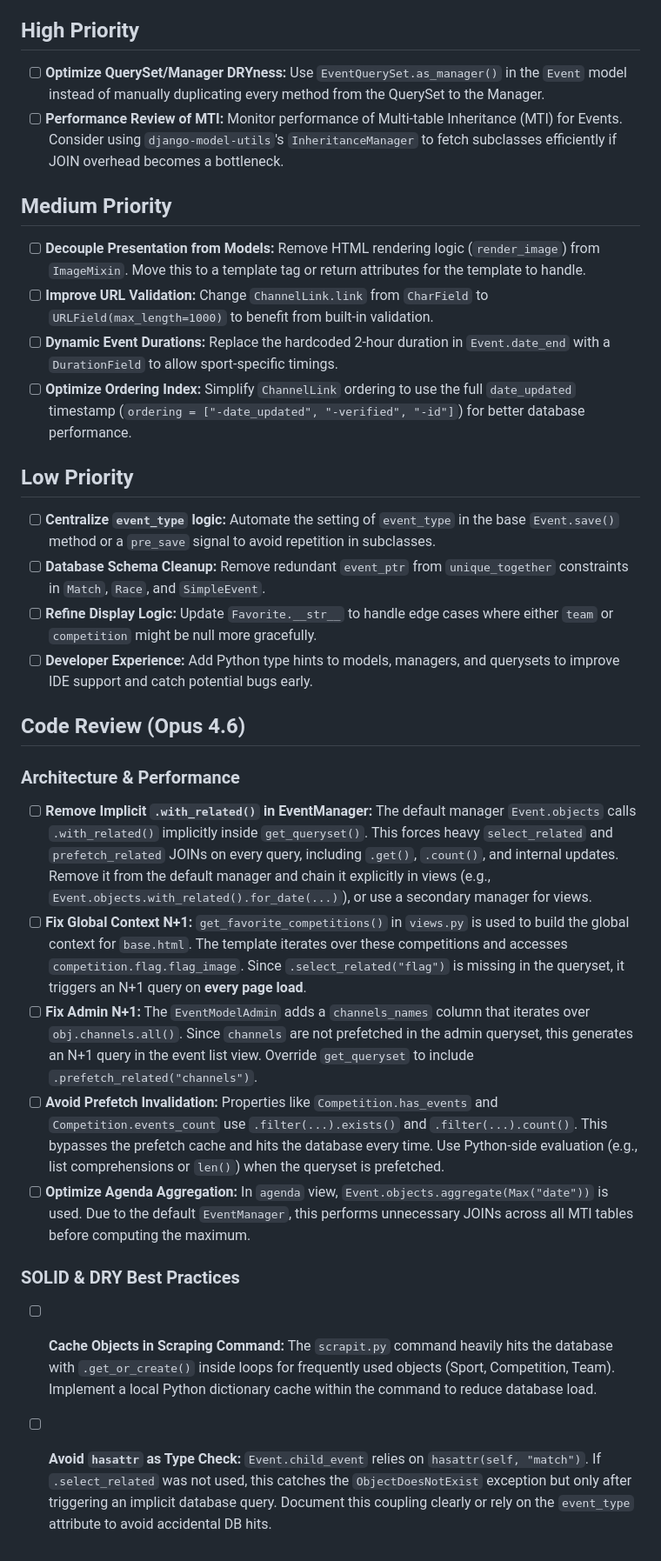
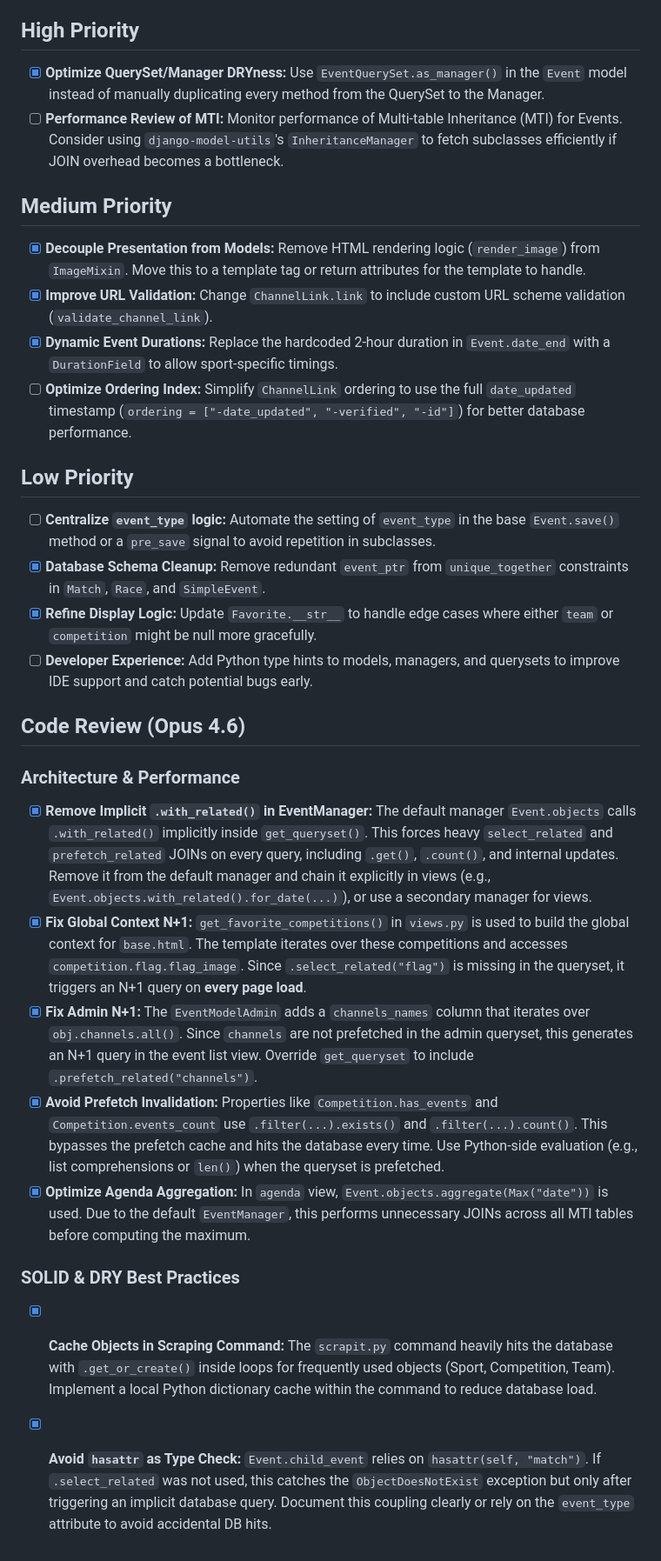
Before and after one commit to tvalverde/soccertime, a Markdown page: TODO.md, the part around the change. Shown at 87% size. Rendered like a GitHub page.

Commit message:
docs(todo): mark completed architectural and model tasks as done

```diff
--- a/TODO.md
+++ b/TODO.md
@@ -3,30 +3,30 @@
 This list outlines recommended architectural and performance improvements for the Soccertime project, categorized by priority.
 
 ## High Priority
-- [ ] **Optimize QuerySet/Manager DRYness:** Use `EventQuerySet.as_manager()` in the `Event` model instead of manually duplicating every method from the QuerySet to the Manager.
+- [x] **Optimize QuerySet/Manager DRYness:** Use `EventQuerySet.as_manager()` in the `Event` model instead of manually duplicating every method from the QuerySet to the Manager.
 - [ ] **Performance Review of MTI:** Monitor performance of Multi-table Inheritance (MTI) for Events. Consider using `django-model-utils`'s `InheritanceManager` to fetch subclasses efficiently if JOIN overhead becomes a bottleneck.
 
 ## Medium Priority
-- [ ] **Decouple Presentation from Models:** Remove HTML rendering logic (`render_image`) from `ImageMixin`. Move this to a template tag or return attributes for the template to handle.
-- [ ] **Improve URL Validation:** Change `ChannelLink.link` from `CharField` to `URLField(max_length=1000)` to benefit from built-in validation.
-- [ ] **Dynamic Event Durations:** Replace the hardcoded 2-hour duration in `Event.date_end` with a `DurationField` to allow sport-specific timings.
+- [x] **Decouple Presentation from Models:** Remove HTML rendering logic (`render_image`) from `ImageMixin`. Move this to a template tag or return attributes for the template to handle.
+- [x] **Improve URL Validation:** Change `ChannelLink.link` to include custom URL scheme validation (`validate_channel_link`).
+- [x] **Dynamic Event Durations:** Replace the hardcoded 2-hour duration in `Event.date_end` with a `DurationField` to allow sport-specific timings.
 - [ ] **Optimize Ordering Index:** Simplify `ChannelLink` ordering to use the full `date_updated` timestamp (`ordering = ["-date_updated", "-verified", "-id"]`) for better database performance.
 
 ## Low Priority
 - [ ] **Centralize `event_type` logic:** Automate the setting of `event_type` in the base `Event.save()` method or a `pre_save` signal to avoid repetition in subclasses.
-- [ ] **Database Schema Cleanup:** Remove redundant `event_ptr` from `unique_together` constraints in `Match`, `Race`, and `SimpleEvent`.
-- [ ] **Refine Display Logic:** Update `Favorite.__str__` to handle edge cases where either `team` or `competition` might be null more gracefully.
+- [x] **Database Schema Cleanup:** Remove redundant `event_ptr` from `unique_together` constraints in `Match`, `Race`, and `SimpleEvent`.
+- [x] **Refine Display Logic:** Update `Favorite.__str__` to handle edge cases where either `team` or `competition` might be null more gracefully.
 - [ ] **Developer Experience:** Add Python type hints to models, managers, and querysets to improve IDE support and catch potential bugs early.
 
 ## Code Review (Opus 4.6)
 
 ### Architecture & Performance
-- [ ] **Remove Implicit `.with_related()` in EventManager:** The default manager `Event.objects` calls `.with_related()` implicitly inside `get_queryset()`. This forces heavy `select_related` and `prefetch_related` JOINs on every query, including `.get()`, `.count()`, and internal updates. Remove it from the default manager and chain it explicitly in views (e.g., `Event.objects.with_related().for_date(...)`), or use a secondary manager for views.
-- [ ] **Fix Global Context N+1:** `get_favorite_competitions()` in `views.py` is used to build the global context for `base.html`. The template iterates over these competitions and accesses `competition.flag.flag_image`. Since `.select_related("flag")` is missing in the queryset, it triggers an N+1 query on **every page load**.
-- [ ] **Fix Admin N+1:** The `EventModelAdmin` adds a `channels_names` column that iterates over `obj.channels.all()`. Since `channels` are not prefetched in the admin queryset, this generates an N+1 query in the event list view. Override `get_queryset` to include `.prefetch_related("channels")`.
-- [ ] **Avoid Prefetch Invalidation:** Properties like `Competition.has_events` and `Competition.events_count` use `.filter(...).exists()` and `.filter(...).count()`. This bypasses the prefetch cache and hits the database every time. Use Python-side evaluation (e.g., list comprehensions or `len()`) when the queryset is prefetched.
-- [ ] **Optimize Agenda Aggregation:** In `agenda` view, `Event.objects.aggregate(Max("date"))` is used. Due to the default `EventManager`, this performs unnecessary JOINs across all MTI tables before computing the maximum.
+- [x] **Remove Implicit `.with_related()` in EventManager:** The default manager `Event.objects` calls `.with_related()` implicitly inside `get_queryset()`. This forces heavy `select_related` and `prefetch_related` JOINs on every query, including `.get()`, `.count()`, and internal updates. Remove it from the default manager and chain it explicitly in views (e.g., `Event.objects.with_related().for_date(...)`), or use a secondary manager for views.
+- [x] **Fix Global Context N+1:** `get_favorite_competitions()` in `views.py` is used to build the global context for `base.html`. The template iterates over these competitions and accesses `competition.flag.flag_image`. Since `.select_related("flag")` is missing in the queryset, it triggers an N+1 query on **every page load**.
+- [x] **Fix Admin N+1:** The `EventModelAdmin` adds a `channels_names` column that iterates over `obj.channels.all()`. Since `channels` are not prefetched in the admin queryset, this generates an N+1 query in the event list view. Override `get_queryset` to include `.prefetch_related("channels")`.
+- [x] **Avoid Prefetch Invalidation:** Properties like `Competition.has_events` and `Competition.events_count` use `.filter(...).exists()` and `.filter(...).count()`. This bypasses the prefetch cache and hits the database every time. Use Python-side evaluation (e.g., list comprehensions or `len()`) when the queryset is prefetched.
+- [x] **Optimize Agenda Aggregation:** In `agenda` view, `Event.objects.aggregate(Max("date"))` is used. Due to the default `EventManager`, this performs unnecessary JOINs across all MTI tables before computing the maximum.
 
 ### SOLID & DRY Best Practices
-- [ ] **Cache Objects in Scraping Command:** The `scrapit.py` command heavily hits the database with `.get_or_create()` inside loops for frequently used objects (Sport, Competition, Team). Implement a local Python dictionary cache within the command to reduce database load.
-- [ ] **Avoid `hasattr` as Type Check:** `Event.child_event` relies on `hasattr(self, "match")`. If `.select_related` was not used, this catches the `ObjectDoesNotExist` exception but only after triggering an implicit database query. Document this coupling clearly or rely on the `event_type` attribute to avoid accidental DB hits.
+- [x] **Cache Objects in Scraping Command:** The `scrapit.py` command heavily hits the database with `.get_or_create()` inside loops for frequently used objects (Sport, Competition, Team). Implement a local Python dictionary cache within the command to reduce database load.
+- [x] **Avoid `hasattr` as Type Check:** `Event.child_event` relies on `hasattr(self, "match")`. If `.select_related` was not used, this catches the `ObjectDoesNotExist` exception but only after triggering an implicit database query. Document this coupling clearly or rely on the `event_type` attribute to avoid accidental DB hits.
```
